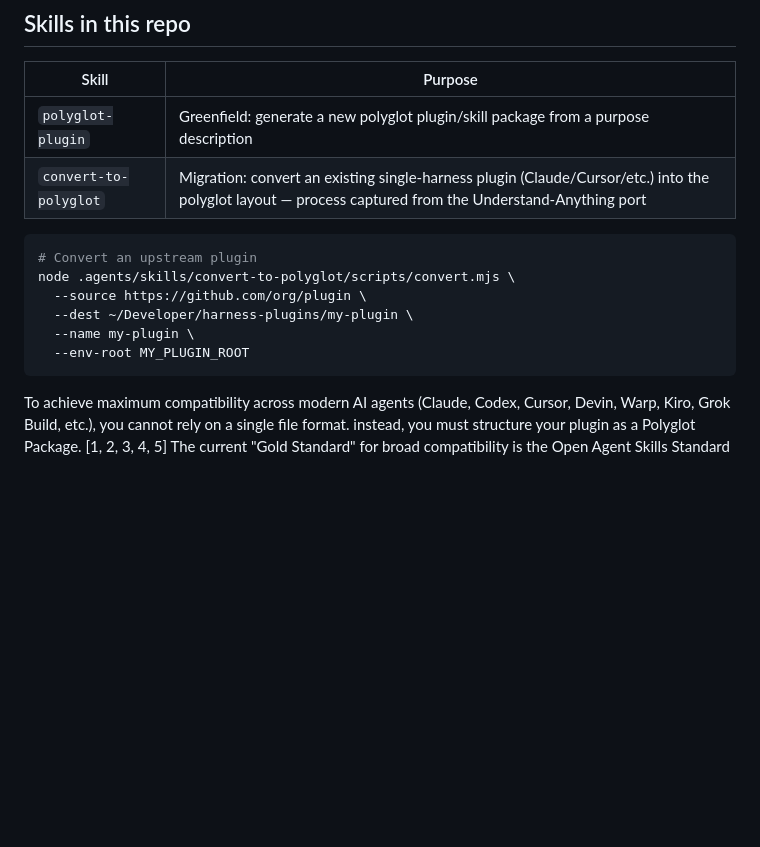
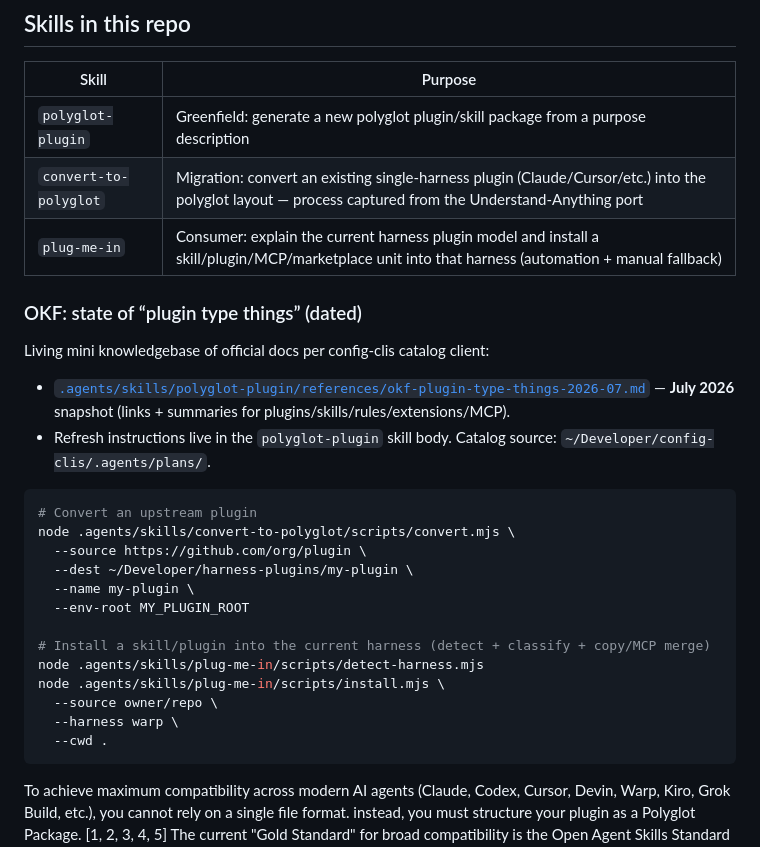
Before and after one commit to tariqwest/polyglot-plugin, a Markdown page: README.md, the part around the change. GitHub-like rendering; blank space fills up the shorter version.

Commit message:
docs(okf): embed dated plugin-type knowledgebase in polyglot-plugin skill
Add references/okf-plugin-type-things-2026-07.md as the July 2026
snapshot of the Open Knowledge Framework on AI harness plugin/skills
surfaces, aligned with the config-clis suite client catalog
(config-clis/.agents/plans/config-clis.md, 43 primary ids).

- Tier A: claude, cursor, codex, copilot+vscode, opencode, gemini,
  devin/devin-desktop, warp with full unit/path/doc links.
- Tier B deep dive: continue, cline, roo, goose, zed, junie/pycharm,
  kiro (alias amazon-q), aider; promoted kilo and qwen from Tier C
  to Tier B with first-class Open Skills + MCP details.
- Tier C: desktop/CLI tables with default polyglot stance
  (.agents/skills + AGENTS.md + stdio mcp.json).
- Polyglot mapping rules + critical invariants for generator
  enforcement.
- Alias alignment: surface the suite alias claude-code on the claude
  heading; verified 43/43 primary ids + 4/5 aliases + 4/4 split
  pairs present.

Update SKILL.md (1.0.0 -> 1.1.0) and README.md to embed the OKF
pointer, expand human-facing documentation discovery paths, and
reference the sibling plug-me-in harness install matrix.

````diff
--- a/README.md
+++ b/README.md
@@ -5,6 +5,14 @@
 |---|---|
 | `polyglot-plugin` | Greenfield: generate a new polyglot plugin/skill package from a purpose description |
 | `convert-to-polyglot` | Migration: convert an existing single-harness plugin (Claude/Cursor/etc.) into the polyglot layout — process captured from the Understand-Anything port |
+| `plug-me-in` | Consumer: explain the current harness plugin model and install a skill/plugin/MCP/marketplace unit into that harness (automation + manual fallback) |
+
+### OKF: state of “plugin type things” (dated)
+
+Living mini knowledgebase of official docs per config-clis catalog client:
+
+- [`.agents/skills/polyglot-plugin/references/okf-plugin-type-things-2026-07.md`](.agents/skills/polyglot-plugin/references/okf-plugin-type-things-2026-07.md) — **July 2026** snapshot (links + summaries for plugins/skills/rules/extensions/MCP).
+- Refresh instructions live in the `polyglot-plugin` skill body. Catalog source: `~/Developer/config-clis/.agents/plans/`.
 
 ```bash
 # Convert an upstream plugin
@@ -13,6 +21,13 @@ node .agents/skills/convert-to-polyglot/scripts/convert.mjs \
   --dest ~/Developer/harness-plugins/my-plugin \
   --name my-plugin \
   --env-root MY_PLUGIN_ROOT
+
+# Install a skill/plugin into the current harness (detect + classify + copy/MCP merge)
+node .agents/skills/plug-me-in/scripts/detect-harness.mjs
+node .agents/skills/plug-me-in/scripts/install.mjs \
+  --source owner/repo \
+  --harness warp \
+  --cwd .
 ```
 
 To achieve maximum compatibility across modern AI agents (Claude, Codex, Cursor, Devin, Warp, Kiro, Grok Build, etc.), you cannot rely on a single file format. instead, you must structure your plugin as a Polyglot Package. [1, 2, 3, 4, 5]
````
Also changed, not shown: 2 other files.
